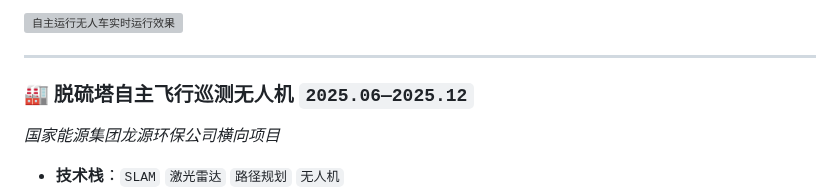
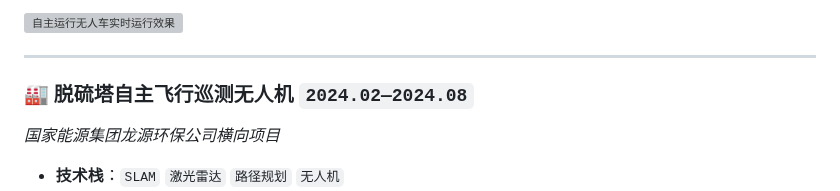
Before and after one commit to Kevin-LI-02/Haojie-Kevin-LI, a Markdown page: README.md, the part around the change. Drawn GitHub-style; grey boxes are pictures that could not be loaded.

```diff
--- a/README.md
+++ b/README.md
@@ -220,7 +220,7 @@
 
 ---
 
-### 🏭 **脱硫塔自主飞行巡测无人机** `2025.06—2025.12`
+### 🏭 **脱硫塔自主飞行巡测无人机** `2024.02—2024.08`
 *国家能源集团龙源环保公司横向项目*
 
 - **技术栈**：`SLAM` `激光雷达` `路径规划` `无人机`
```
